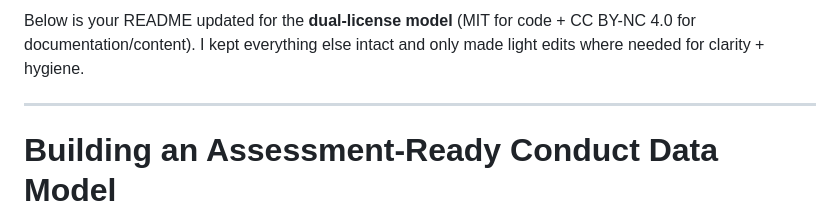
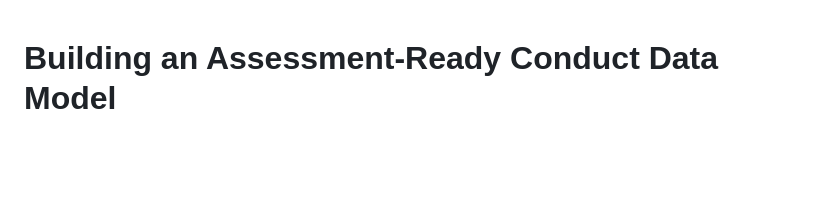
Before and after one commit to stdntaffrsanalyst/conduct-data-model, a Markdown page: README.md, the part around the change. GitHub-like rendering; blank space fills up the shorter version.

```diff
--- a/README.md
+++ b/README.md
@@ -1,7 +1,3 @@
-Below is your README updated for the **dual-license model** (MIT for code + CC BY-NC 4.0 for documentation/content). I kept everything else intact and only made light edits where needed for clarity + hygiene.
-
----
-
 # Building an Assessment-Ready Conduct Data Model
 
 Transforms Maxient student conduct exports into a star schema data model for reliable Power BI dashboards.
```
